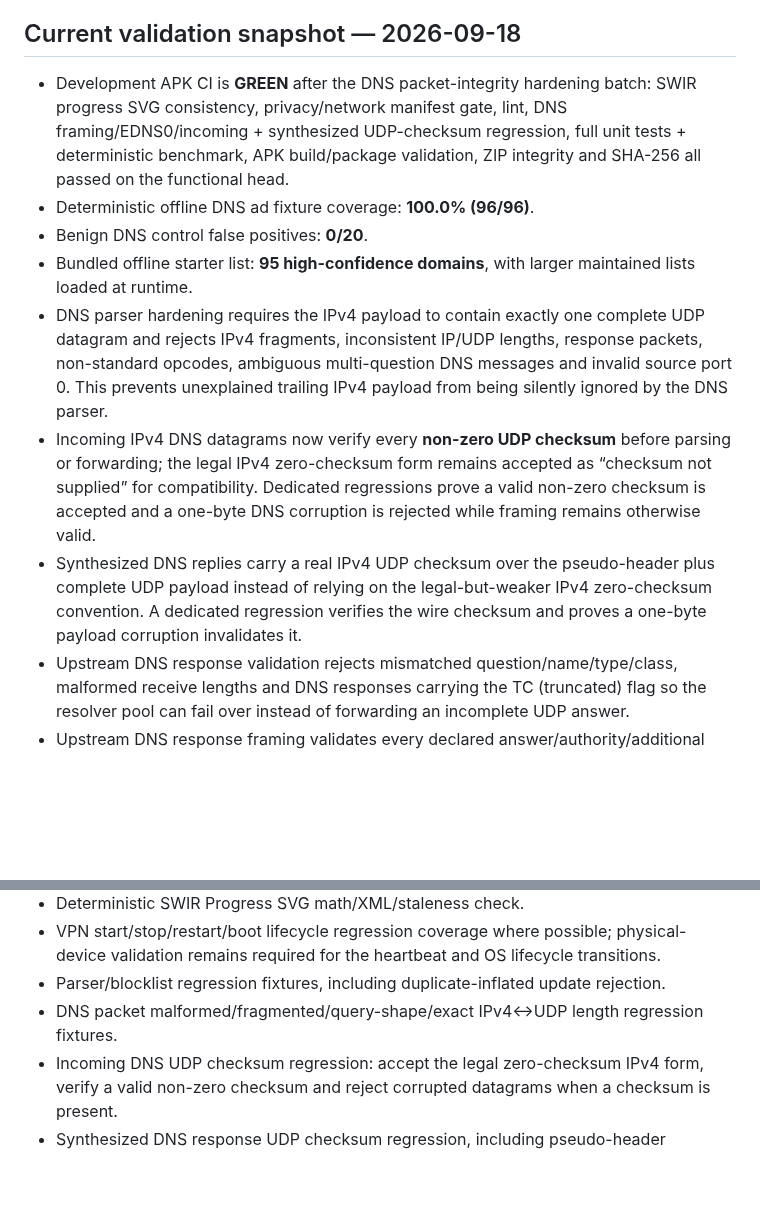
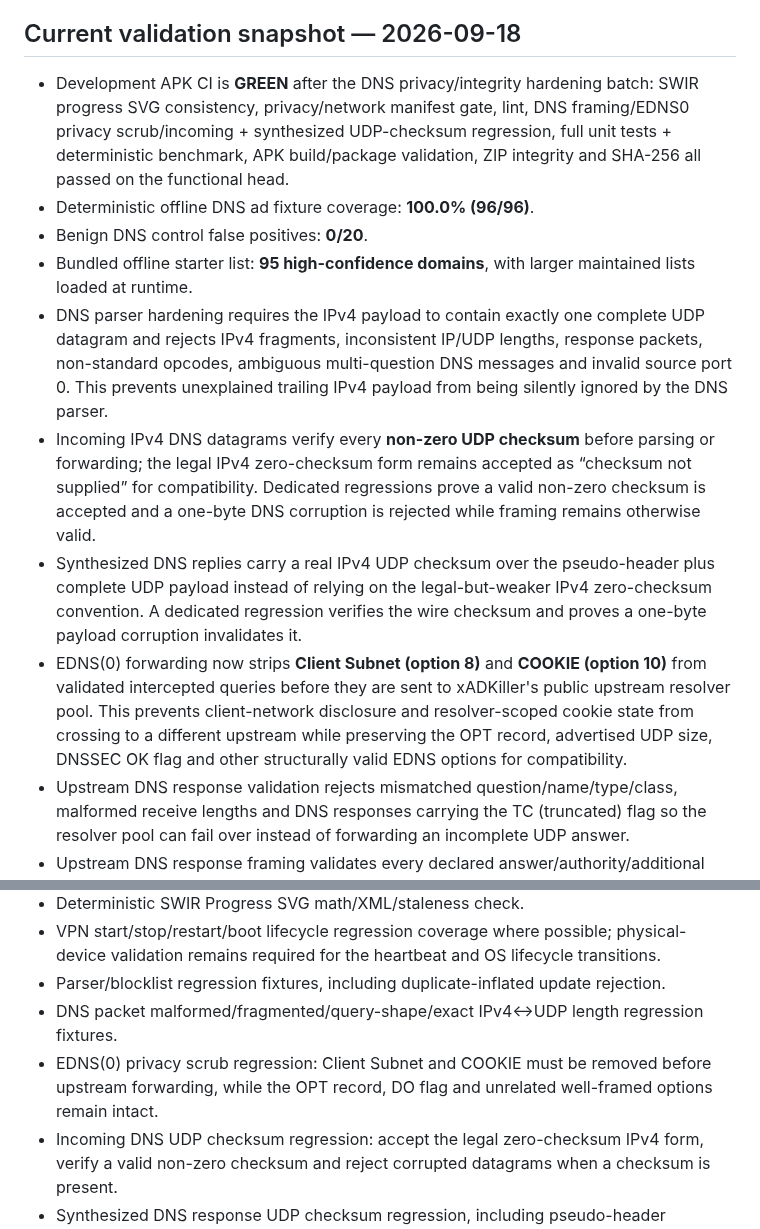
Before and after one commit to Swir/xADKiller, a Markdown page: ANDROID_V160_ROADMAP.md, 2 parts joined by grey strips. GitHub-like rendering; blank space fills up the shorter version.

Commit message:
Document Android EDNS privacy scrub hardening

```diff
--- a/ANDROID_V160_ROADMAP.md
+++ b/ANDROID_V160_ROADMAP.md
@@ -8,13 +8,14 @@ This branch develops the Android APK independently from the current stable 1.5.1
 **Release readiness:** **BLOCKED** — manual physical-device VPN lifecycle and stability evidence is still required.
 
 ## Current validation snapshot — 2026-09-18
-- Development APK CI is **GREEN** after the DNS packet-integrity hardening batch: SWIR progress SVG consistency, privacy/network manifest gate, lint, DNS framing/EDNS0/incoming + synthesized UDP-checksum regression, full unit tests + deterministic benchmark, APK build/package validation, ZIP integrity and SHA-256 all passed on the functional head.
+- Development APK CI is **GREEN** after the DNS privacy/integrity hardening batch: SWIR progress SVG consistency, privacy/network manifest gate, lint, DNS framing/EDNS0 privacy scrub/incoming + synthesized UDP-checksum regression, full unit tests + deterministic benchmark, APK build/package validation, ZIP integrity and SHA-256 all passed on the functional head.
 - Deterministic offline DNS ad fixture coverage: **100.0% (96/96)**.
 - Benign DNS control false positives: **0/20**.
 - Bundled offline starter list: **95 high-confidence domains**, with larger maintained lists loaded at runtime.
 - DNS parser hardening requires the IPv4 payload to contain exactly one complete UDP datagram and rejects IPv4 fragments, inconsistent IP/UDP lengths, response packets, non-standard opcodes, ambiguous multi-question DNS messages and invalid source port 0. This prevents unexplained trailing IPv4 payload from being silently ignored by the DNS parser.
-- Incoming IPv4 DNS datagrams now verify every **non-zero UDP checksum** before parsing or forwarding; the legal IPv4 zero-checksum form remains accepted as “checksum not supplied” for compatibility. Dedicated regressions prove a valid non-zero checksum is accepted and a one-byte DNS corruption is rejected while framing remains otherwise valid.
+- Incoming IPv4 DNS datagrams verify every **non-zero UDP checksum** before parsing or forwarding; the legal IPv4 zero-checksum form remains accepted as “checksum not supplied” for compatibility. Dedicated regressions prove a valid non-zero checksum is accepted and a one-byte DNS corruption is rejected while framing remains otherwise valid.
 - Synthesized DNS replies carry a real IPv4 UDP checksum over the pseudo-header plus complete UDP payload instead of relying on the legal-but-weaker IPv4 zero-checksum convention. A dedicated regression verifies the wire checksum and proves a one-byte payload corruption invalidates it.
+- EDNS(0) forwarding now strips **Client Subnet (option 8)** and **COOKIE (option 10)** from validated intercepted queries before they are sent to xADKiller's public upstream resolver pool. This prevents client-network disclosure and resolver-scoped cookie state from crossing to a different upstream while preserving the OPT record, advertised UDP size, DNSSEC OK flag and other structurally valid EDNS options for compatibility.
 - Upstream DNS response validation rejects mismatched question/name/type/class, malformed receive lengths and DNS responses carrying the TC (truncated) flag so the resolver pool can fail over instead of forwarding an incomplete UDP answer.
 - Upstream DNS response framing validates every declared answer/authority/additional resource record with a bounded record count, backwards-only compressed owner pointers, exact RDATA bounds and no undeclared trailing bytes. Claimed-but-missing or partially truncated records are rejected before they can enter the VPN tunnel.
 - Upstream DNS health scoring is GREEN: failure cooldown/half-open recovery remains bounded, persistently slow but successful resolvers are demoted without being marked failed, and stale latency-only penalties decay after long idle periods so old RTT history cannot bias a later network path indefinitely.
@@ -55,6 +56,7 @@ No Release until all relevant build, lint, regression, stability, privacy, DNS/V
 - VPN start/stop/restart/boot lifecycle regression coverage where possible; physical-device validation remains required for the heartbeat and OS lifecycle transitions.
 - Parser/blocklist regression fixtures, including duplicate-inflated update rejection.
 - DNS packet malformed/fragmented/query-shape/exact IPv4↔UDP length regression fixtures.
+- EDNS(0) privacy scrub regression: Client Subnet and COOKIE must be removed before upstream forwarding, while the OPT record, DO flag and unrelated well-framed options remain intact.
 - Incoming DNS UDP checksum regression: accept the legal zero-checksum IPv4 form, verify a valid non-zero checksum and reject corrupted datagrams when a checksum is present.
 - Synthesized DNS response UDP checksum regression, including pseudo-header verification and corruption detection.
 - DNS upstream response regression fixtures including TC=1 truncated UDP rejection, declared RR framing, truncated RDATA, invalid forward owner-name compression pointers and undeclared trailing-byte rejection.
```
